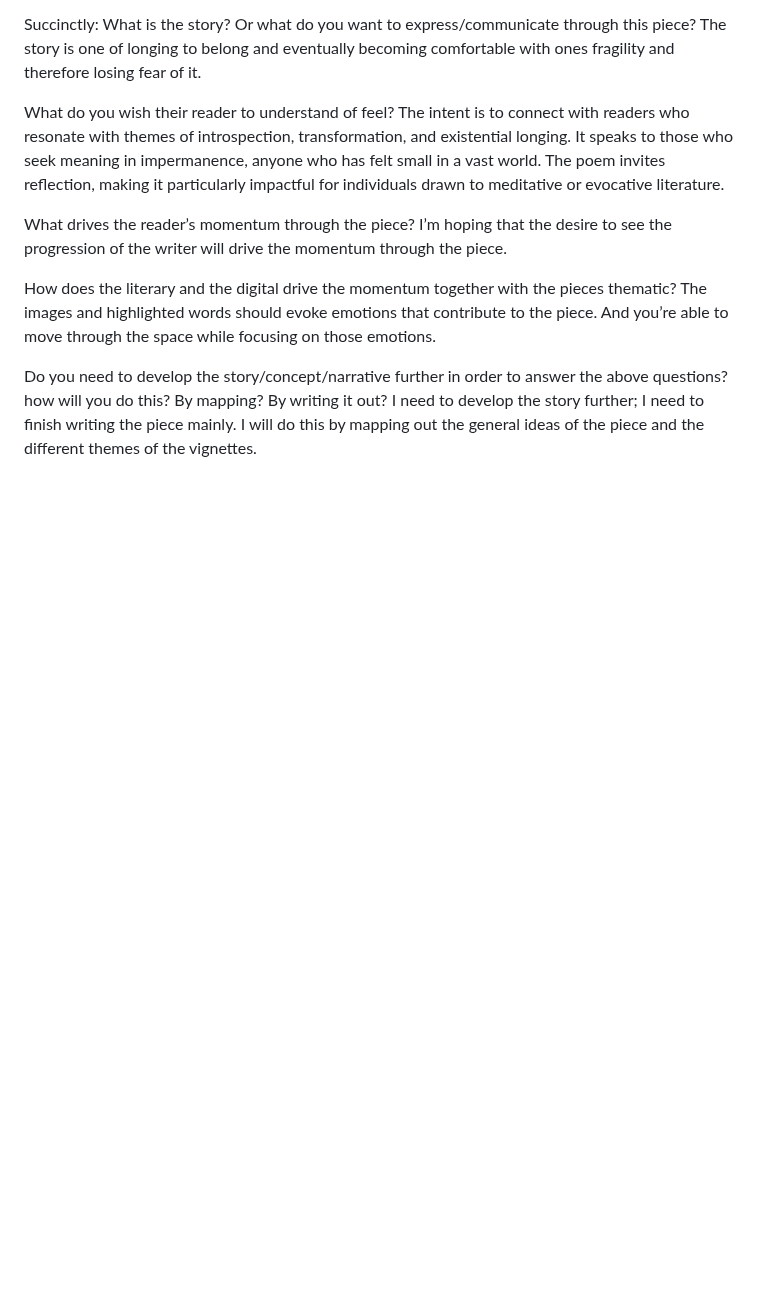
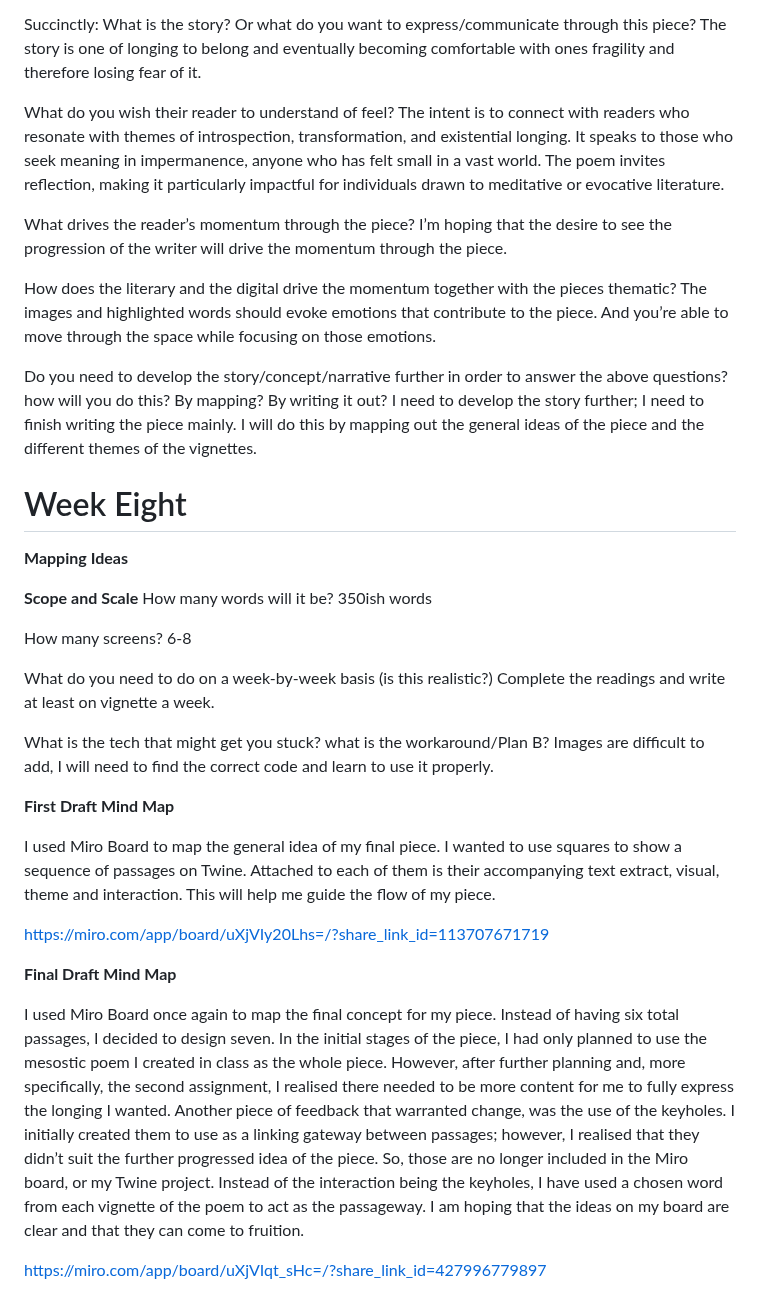
Before and after one commit to mazpod44/Digital-Writing-Folio, a Markdown page: Exercises.md, the part around the change. Rendered like a GitHub page; blank space fills up the shorter version.

```diff
--- a/Exercises.md
+++ b/Exercises.md
@@ -134,3 +134,31 @@ The images and highlighted words should evoke emotions that contribute to the pi
 
 Do you need to develop the story/concept/narrative further in order to answer the above questions? how will you do this? By mapping? By writing it out?
 I need to develop the story further; I need to finish writing the piece mainly. I will do this by mapping out the general ideas of the piece and the different themes of the vignettes.
+
+# Week Eight
+**Mapping Ideas**
+
+**Scope and Scale**
+How many words will it be?
+350ish words
+
+How many screens?
+6-8
+
+What do you need to do on a week-by-week basis (is this realistic?)
+Complete the readings and write at least on vignette a week.
+
+What is the tech that might get you stuck? what is the workaround/Plan B?
+Images are difficult to add, I will need to find the correct code and learn to use it properly.
+
+**First Draft Mind Map**
+
+I used Miro Board to map the general idea of my final piece. I wanted to use squares to show a sequence of passages on Twine. Attached to each of them is their accompanying text extract, visual, theme and interaction. This will help me guide the flow of my piece.
+
+https://miro.com/app/board/uXjVIy20Lhs=/?share_link_id=113707671719
+
+**Final Draft Mind Map**
+
+I used Miro Board once again to map the final concept for my piece. Instead of having six total passages, I decided to design seven. In the initial stages of the piece, I had only planned to use the mesostic poem I created in class as the whole piece. However, after further planning and, more specifically, the second assignment, I realised there needed to be more content for me to fully express the longing I wanted. Another piece of feedback that warranted change, was the use of the keyholes. I initially created them to use as a linking gateway between passages; however, I realised that they didn’t suit the further progressed idea of the piece. So, those are no longer included in the Miro board, or my Twine project. Instead of the interaction being the keyholes, I have used a chosen word from each vignette of the poem to act as the passageway. I am hoping that the ideas on my board are clear and that they can come to fruition.
+
+https://miro.com/app/board/uXjVIqt_sHc=/?share_link_id=427996779897
```
